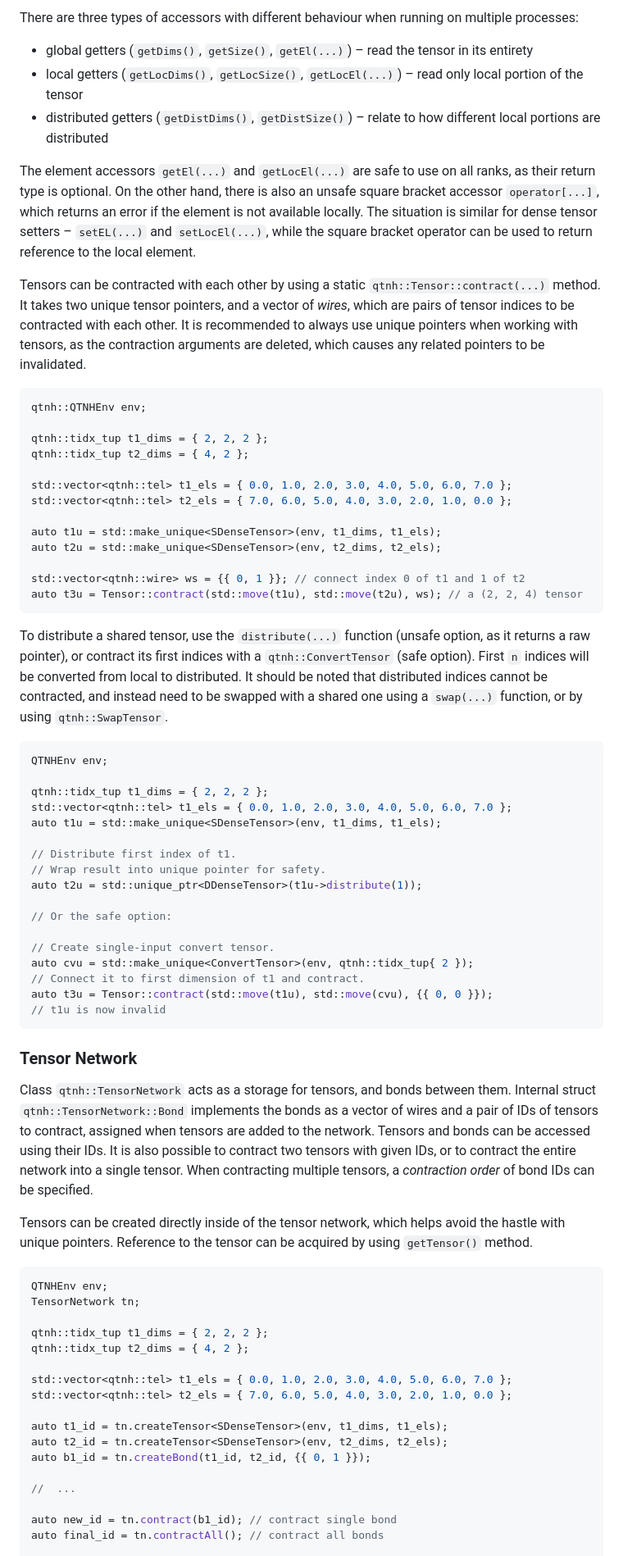
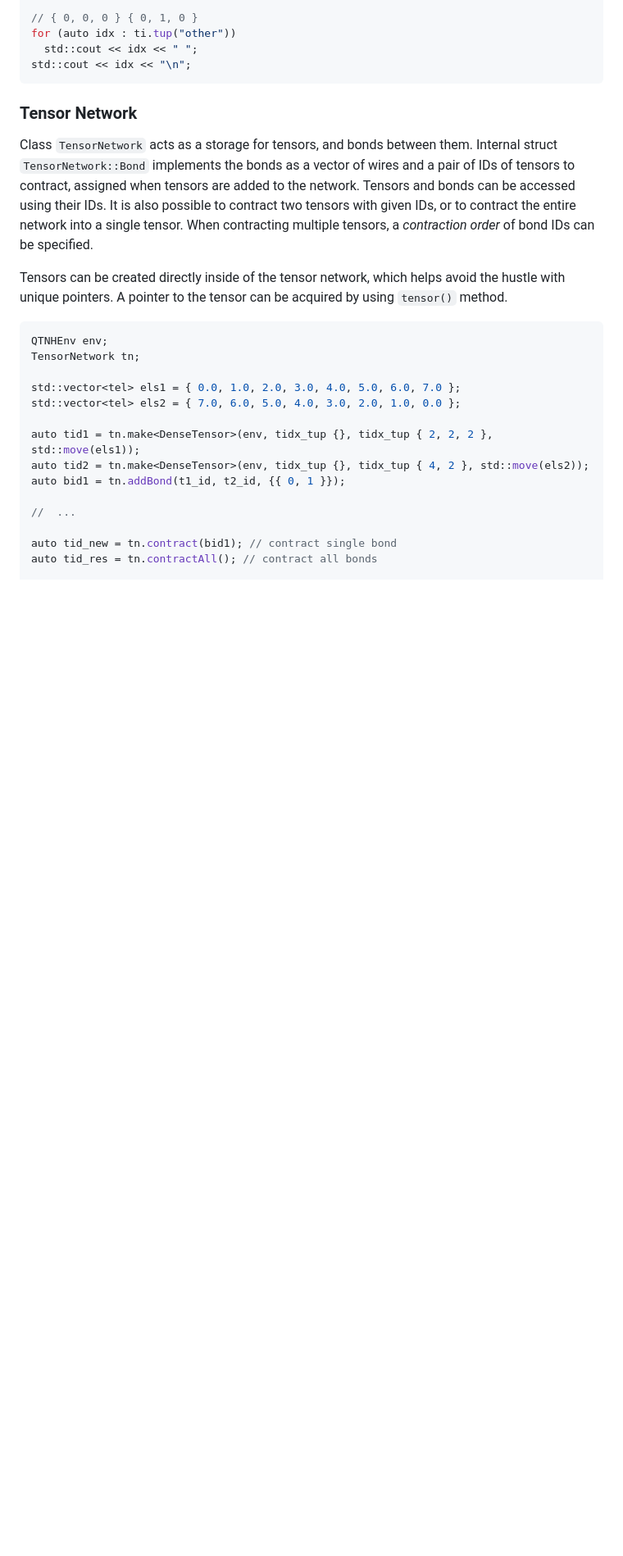
Before and after one commit to jjacobx/qtnh, a Markdown page: README.md, the part around one of its changes. Shown at 82% size. Drawn GitHub-style; blank space fills up the shorter version.

Commit message:
Finished updating readme

````diff
--- a/README.md
+++ b/README.md
@@ -155,72 +205,28 @@ for (auto idxs : ti) {
-There are three types of accessors with different behaviour when running on multiple processes:
-- global getters (`getDims()`, `getSize()`, `getEl(...)`) – read the tensor in its entirety
-- local getters (`getLocDims()`, `getLocSize()`, `getLocEl(...)`) – read only local portion of the tensor
-- distributed getters (`getDistDims()`, `getDistSize()`) – relate to how different local portions are distributed
-
-The element accessors `getEl(...)` and `getLocEl(...)` are safe to use on all ranks, as their return type is optional. On the other hand, there is also an unsafe square bracket accessor `operator[...]`, which returns an error if the element is not available locally. The situation is similar for dense tensor setters – `setEL(...)` and `setLocEl(...)`, while the square bracket operator can be used to return reference to the local element.
-
-Tensors can be contracted with each other by using a static `qtnh::Tensor::contract(...)` method. It takes two unique tensor pointers, and a vector of *wires*, which are pairs of tensor indices to be contracted with each other. It is recommended to always use unique pointers when working with tensors, as the contraction arguments are deleted, which causes any related pointers to be invalidated.
-
-```c++
-qtnh::QTNHEnv env;
-
-qtnh::tidx_tup t1_dims = { 2, 2, 2 };
-qtnh::tidx_tup t2_dims = { 4, 2 };
-
-std::vector<qtnh::tel> t1_els = { 0.0, 1.0, 2.0, 3.0, 4.0, 5.0, 6.0, 7.0 };
-std::vector<qtnh::tel> t2_els = { 7.0, 6.0, 5.0, 4.0, 3.0, 2.0, 1.0, 0.0 };
-
-auto t1u = std::make_unique<SDenseTensor>(env, t1_dims, t1_els);
-auto t2u = std::make_unique<SDenseTensor>(env, t2_dims, t2_els);
-
-std::vector<qtnh::wire> ws = {{ 0, 1 }}; // connect index 0 of t1 and 1 of t2
-auto t3u = Tensor::contract(std::move(t1u), std::move(t2u), ws); // a (2, 2, 4) tensor
-```
-
-To distribute a shared tensor, use the `distribute(...)` function (unsafe option, as it returns a raw pointer), or contract its first indices with a `qtnh::ConvertTensor` (safe option). First `n` indices will be converted from local to distributed. It should be noted that distributed indices cannot be contracted, and instead need to be swapped with a shared one using a `swap(...)` function, or by using `qtnh::SwapTensor`.
-
-```c++
-QTNHEnv env;
-
-qtnh::tidx_tup t1_dims = { 2, 2, 2 };
-std::vector<qtnh::tel> t1_els = { 0.0, 1.0, 2.0, 3.0, 4.0, 5.0, 6.0, 7.0 };
-auto t1u = std::make_unique<SDenseTensor>(env, t1_dims, t1_els);
-
-// Distribute first index of t1.
-// Wrap result into unique pointer for safety.
-auto t2u = std::unique_ptr<DDenseTensor>(t1u->distribute(1));
-
-// Or the safe option:
-
-// Create single-input convert tensor.
-auto cvu = std::make_unique<ConvertTensor>(env, qtnh::tidx_tup{ 2 });
-// Connect it to first dimension of t1 and contract.
-auto t3u = Tensor::contract(std::move(t1u), std::move(cvu), {{ 0, 0 }});
-// t1u is now invalid
+// { 0, 0, 0 } { 0, 1, 0 }
+for (auto idx : ti.tup("other"))
+  std::cout << idx << " ";
+std::cout << idx << "\n";
 ```
 
 ### Tensor Network
 
-Class `qtnh::TensorNetwork` acts as a storage for tensors, and bonds between them. Internal struct `qtnh::TensorNetwork::Bond` implements the bonds as a vector of wires and a pair of IDs of tensors to contract, assigned when tensors are added to the network. Tensors and bonds can be accessed using their IDs. It is also possible to contract two tensors with given IDs, or to contract the entire network into a single tensor. When contracting multiple tensors, a *contraction order* of bond IDs can be specified.
+Class `TensorNetwork` acts as a storage for tensors, and bonds between them. Internal struct `TensorNetwork::Bond` implements the bonds as a vector of wires and a pair of IDs of tensors to contract, assigned when tensors are added to the network. Tensors and bonds can be accessed using their IDs. It is also possible to contract two tensors with given IDs, or to contract the entire network into a single tensor. When contracting multiple tensors, a *contraction order* of bond IDs can be specified.
 
-Tensors can be created directly inside of the tensor network, which helps avoid the hastle with unique pointers. Reference to the tensor can be acquired by using `getTensor()` method.
+Tensors can be created directly inside of the tensor network, which helps avoid the hustle with unique pointers. A pointer to the tensor can be acquired by using `tensor()` method.
 
 ```c++
 QTNHEnv env;
 TensorNetwork tn;
 
-qtnh::tidx_tup t1_dims = { 2, 2, 2 };
-qtnh::tidx_tup t2_dims = { 4, 2 };
+std::vector<tel> els1 = { 0.0, 1.0, 2.0, 3.0, 4.0, 5.0, 6.0, 7.0 };
+std::vector<tel> els2 = { 7.0, 6.0, 5.0, 4.0, 3.0, 2.0, 1.0, 0.0 };
 
-std::vector<qtnh::tel> t1_els = { 0.0, 1.0, 2.0, 3.0, 4.0, 5.0, 6.0, 7.0 };
-std::vector<qtnh::tel> t2_els = { 7.0, 6.0, 5.0, 4.0, 3.0, 2.0, 1.0, 0.0 };
-
-auto t1_id = tn.createTensor<SDenseTensor>(env, t1_dims, t1_els);
-auto t2_id = tn.createTensor<SDenseTensor>(env, t2_dims, t2_els);
-auto b1_id = tn.createBond(t1_id, t2_id, {{ 0, 1 }});
+auto tid1 = tn.make<DenseTensor>(env, tidx_tup {}, tidx_tup { 2, 2, 2 }, std::move(els1));
+auto tid2 = tn.make<DenseTensor>(env, tidx_tup {}, tidx_tup { 4, 2 }, std::move(els2));
+auto bid1 = tn.addBond(t1_id, t2_id, {{ 0, 1 }});
 
 //  ...
 
-auto new_id = tn.contract(b1_id); // contract single bond
-auto final_id = tn.contractAll(); // contract all bonds
+auto tid_new = tn.contract(bid1); // contract single bond
+auto tid_res = tn.contractAll(); // contract all bonds
 
````
Also changed, not shown: other parts of README.md (+88 -38 lines).
